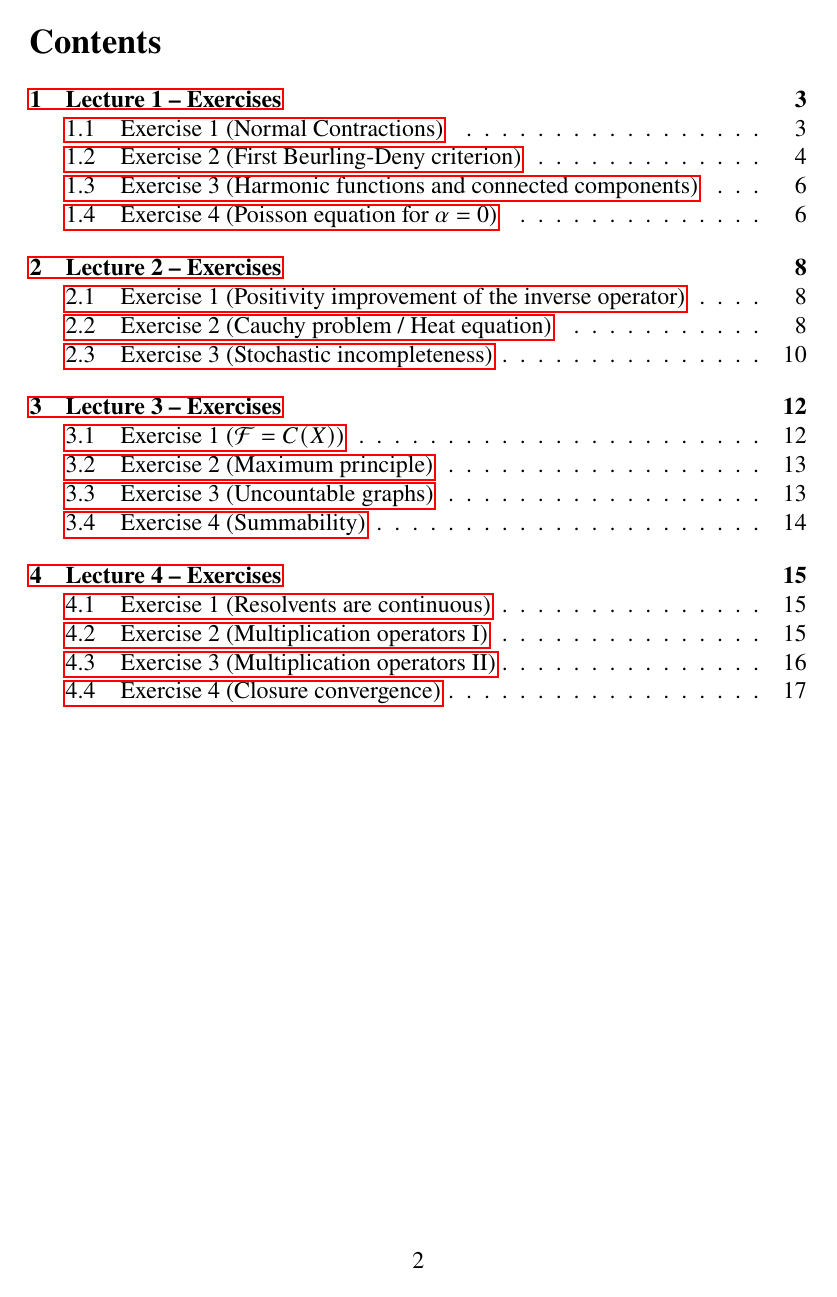
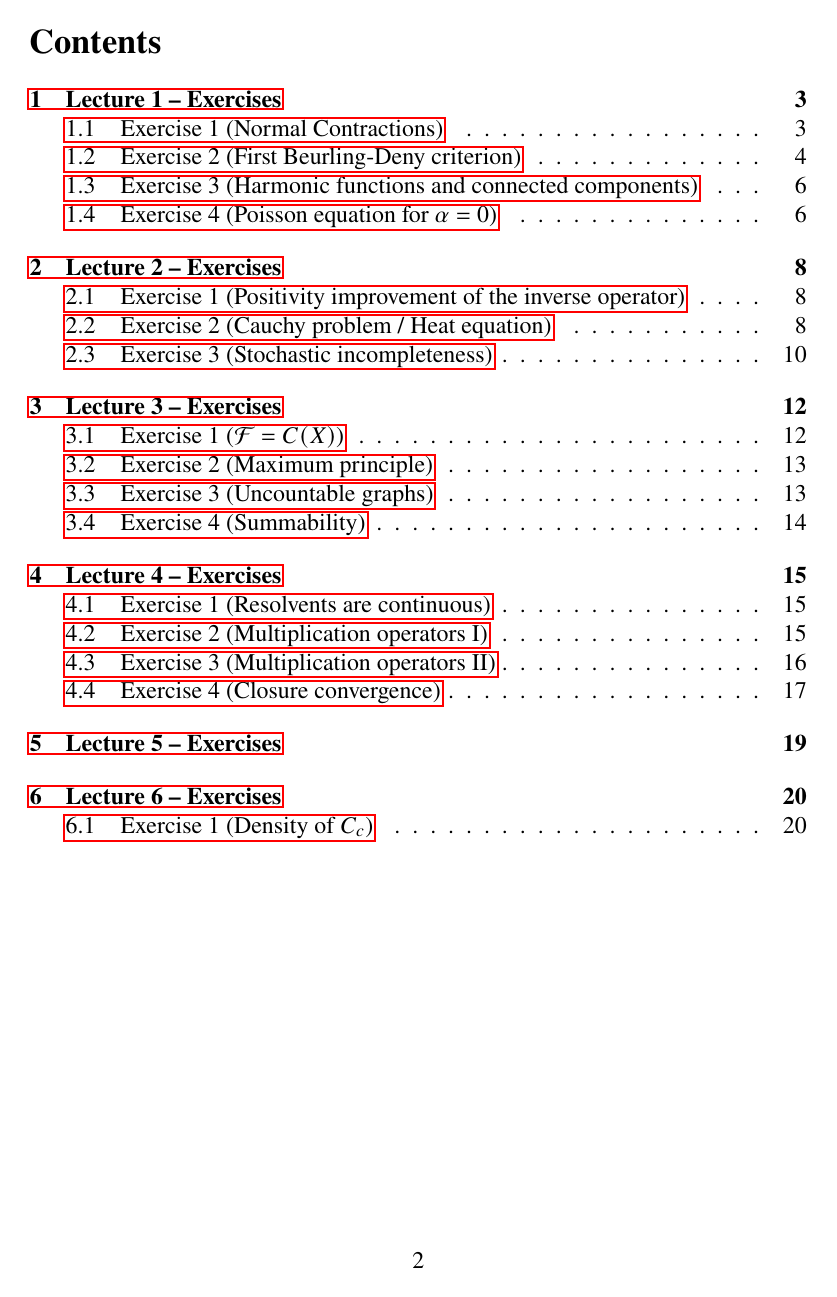
Before and after one commit to zeta-squared/ISEM26, a LaTeX problem sheet (exercises.tex, which reads lecture 1/lecture1.tex, lecture 2/lecture2.tex, lecture 3/lecture3.tex): page 2 of 18 before the commit and page 2 of 20 after it. The pictures show the PDF file exercises.pdf that the author committed with the source.

Commit message:
added tex file for lecture 5 and 6 exercises; replaced all instances of itemize environment with enumerate environment

```diff
--- a/exercises.tex
+++ b/exercises.tex
@@ -16,4 +16,8 @@ The following contains details statements of those results alluded to briefly in
 
 \include{lecture 4/lecture4.tex}
 
+\include{lecture 5/lecture5.tex}
+
+\include{lecture 6/lecture6.tex}
+
 \end{document}
--- a/lecture 1/lecture1.tex
+++ b/lecture 1/lecture1.tex
@@ -1,10 +1,10 @@
 \section{Lecture 1 -- Exercises}
 
 \subsection{Exercise 1 (Normal Contractions)}
-\begin{itemize}
-	\item [(a)]
+\begin{enumerate}[(a)]
+	\item
 		Show that the following maps from $\mathbb{R}$ to $\mathbb{R}$ are normal contractions:
-		\begin{itemize}
+		\begin{enumerate}
 			\item
 				$C_{+}:t\mapsto t\vee 0$
 			\item
@@ -98,25 +98,25 @@
 			\end{aligned}
 		\end{equation*}
 		Therefore if $a\leq 0\leq b$ then $C_{[a,b]}$ is a normal contraction.
-\end{itemize}
+\end{enumerate}
 
 \subsection{Exercise 2 (First Beurling-Deny criterion)}
 Let $X$ be a finite set and let $\mathcal{Q}$ be a symmetric bilinear form over $X$. For any $f\in C(X)$, let $f_{+}=f\vee 0$ bet the \textit{positive part} and let $f_{-}=(-f)\vee 0$ be the \textit{negative part} of $f$.
 
 Show the following equivalence:
-\begin{itemize}
-	\item [(i)]
+\begin{enumerate}[(i)]
+	\item
 		$\mathcal{Q}(|f|) \leq \mathcal{Q}(f)$ for all $f\in C(X)$.
-	\item [(ii)]
+	\item
 		$\mathcal{Q}(f_{+},f_{-}) \leq 0$ for all $f\in C(X)$.
-	\item [(iii)]
+	\item
 		$\mathcal{Q}(f\vee g) + \mathcal{Q}(f\wedge g) \leq \mathcal{Q}(f) + \mathcal{Q}(g)$ for all $f,g\in C(X)$.
-\end{itemize}
+\end{enumerate}
 and for $\mathcal{Q}$ positive show that this is also equivalent to:
-\begin{itemize}
-	\item [(iv)]
+\begin{enumerate}[(iv)]
+	\item
 		$\mathcal{Q}(f_{+}) \leq \mathcal{Q}(f)$ for all $f\in C(X)$.
-\end{itemize}
+\end{enumerate}
 
 \paragraph{Solution:}
 
--- a/lecture 2/lecture2.tex
+++ b/lecture 2/lecture2.tex
@@ -3,12 +3,12 @@
 \subsection{Exercise 1 (Positivity improvement of the inverse operator)}
 
 Let $X$ be a finite set and let $L$ be an injective operator on $C(X)$. Show that the following assertions are equivalent:
-\begin{itemize}
-	\item [(i)]
+\begin{enumerate}[(i)]
+	\item
 		The inverse operator $L^{-1}$ is positivity improving, i.e. for all $f\in C(X)$ such that $f\geq 0(\neq 0)$ we have $L^{-1}f>0$.
-	\item [(ii)]
+	\item
 		For each function $u\in C(X)$ satisfying the inequalities $\max_{X} u(x)\geq 0$ and $Lu\leq 0$, we have $u\equiv 0$.
-\end{itemize}
+\end{enumerate}
 
 \paragraph{Solution:}
 
@@ -21,25 +21,25 @@ For any $f\geq 0(\neq 0)$ we have by the injectivity of $L$ that there exists a
 \subsection{Exercise 2 (Cauchy problem / Heat equation)}
 
 Let $(X,m)$ be a finite measure space and let $L$ be a self-adjoint operator on $\ell^{2}(X,m)$ and for $t\geq 0$ let $e^{-tL}$ be defined via the spectral calulus.
-\begin{itemize}
-	\item [(a)]
+\begin{enumerate}[(a)]
+	\item
 		Show that for all $t\geq 0$,
 		\begin{equation*}
 			e^{-tL} = \sum_{n=0}^{\infty}\frac{-1}{n!}(-tL)^{n}
 		\end{equation*}
 		In particular, show that the sum is absolutely convergent with respect to the operator norm.
-	\item [(b)]
+	\item
 		Show that $\left\{e^{-tL} \colon t\geq 0\right\}$, equipped with the composition of operators, is an operator semigroup, i.e., $e^{0L}=I$ and $e^{(t+s)L}=e^{tL}e^{sL}$ for all $t,s\geq 0$ and $t\mapsto e^{-tL}f$ is continuously differentiable at $t=0$ for all $f\in\ell^{2}(X,m)$. Moreover, show that (in this finite dimensional case),
 		\begin{equation*}
 			\frac{d}{dt}e^{-tL} = -Le^{-tL} = -e^{tL}L
 		\end{equation*}
-	\item [(c)]
+	\item
 		Show that for all $f\in\ell^{2}(X,m)$, the function $t\mapsto \varphi_{t}:=e^{-tL}f$ is the unique solution of the equation,
 		\begin{equation*}
 			\frac{d}{dt}\varphi_{t} = -L\varphi_{t}, \quad \varphi_{0}=f
 		\end{equation*}
 		for all $t\geq 0$.
-\end{itemize}
+\end{enumerate}
 
 \paragraph{Solution:}
 
@@ -91,12 +91,12 @@ by the continuous differentiability of the map $t\mapsto e^{-tL}f$. The initial
 \subsection{Exercise 3 (Stochastic incompleteness)}
 
 Let $(b,c)$ be a connected graph over $(X,m)$ and let $L=L_{b,c,m}$ denote the associated Laplacian.
-\begin{itemize}
-	\item [(a)]
+\begin{enumerate}[(a)]
+	\item
 		Show that $e^{-tL}1<1$ for all $t>0$ if and only if $c\neq 0$.
-	\item [(b)]
+	\item
 		Show that if $e^{-tL}1<1$ for some $t>0$, then $e^{-tL}1<1$ for all $t>0$.
-\end{itemize}
+\end{enumerate}
 
 \paragraph{Solution:}
 
--- a/lecture 3/lecture3.tex
+++ b/lecture 3/lecture3.tex
@@ -58,12 +58,12 @@ as it is a finite sum. Hence, $C(X)=\mathcal{F}$.
 \subsection{Exercise 2 (Maximum principle)}
 
 Let $\mathcal{A}:C_{c}(X)\to C_{c}(X)$ be a symmetric linear operator, i.e., $\mathcal{A}\mathds{1}_{x}(y) = \mathcal{A}\mathds{1}_{y}(x)$ for all $x,y\in X$. Show the following equivalence:
-\begin{itemize}
-	\item [(i)]
+\begin{enumerate}[(i)]
+	\item
 		$\mathcal{A}=\mathcal{L}_{b,c}$ on $C_{c}(X)$ for a locally finite graph $(b,c)$ over $X$.
-	\item [(ii)]
+	\item
 		$\mathcal{A}$ satisfies a maximum principle.
-\end{itemize}
+\end{enumerate}
 
 \paragraph{(i)$\implies$(ii)}
 Suppose $f\in C_{c}(X)$ has a non-negative local maximum at $x$. Then,
--- a/lecture 4/lecture4.tex
+++ b/lecture 4/lecture4.tex
@@ -58,31 +58,31 @@ for all $f\in D(M_{u})$. Show the following statements.
 			\braket{g,M_{u}f} = \braket{M_{\overline{u}}g,f}
 		\end{equation*}
 		for all $f\in D(M_{u})$ and $g\in D(M_{u}^{*})$ so $M_{u}^{*} = M_{\overline{u}}$. Of course if $u$ is real-valued we have $\overline{u}=u$ and clearly $M_{u}$ is self-adjoint.
-	\item [(d)]
+	\item
 		If $u\in L^{\infty}(X,\mu)$ we can write,
 		\begin{equation*}
 			\|M_{u}f\|_{2} = \|uf\|_{2}\leq \|u\|_{\infty}\|f\|_{2} \quad \forall f\in L^{2}(X,\mu)
 		\end{equation*}
-\end{itemize}
+\end{enumerate}
 
 \subsection{Exercise 3 (Multiplication operators II)}
 
 Let $(X,\mu)$ be a $\sigma$-finite measure space and $M_{u}$ the multiplication operator for a measurable function $u:X\to\mathbb{C}$.
-\begin{itemize}
-	\item [(a)]
+\begin{enumerate}[(a)]
+	\item
 		The operator $M_{u}$ is self-adjoint if and only if the essential range of $u$ is contained in $\mathbb{R}$, which, in turn, holds if and only if $u$ is real-valued almost everywhere.
-	\item [(b)]
+	\item
 		The operator $M_{u}$ is bounded if and only if the essential range of $u$ is bounded, which, in turn, holds if and only if $u\in L^{\infty}(X,\mu)$. In this case,
 		\begin{equation*}
 			\|M_{u}\| = \|u\|_{\infty} = \sup\left\{|\lambda|\colon \lambda \text{ is in the essential range of }u\right\}
 		\end{equation*}
-	\item [(c)]
+	\item
 		$M_{u}=0$ holds if and only if the essential range of $u$ is $\{0\}$ which, in turn, holds if and only if $u=0$ holds almost everywhere.
-\end{itemize}
+\end{enumerate}
 
 \paragraph{Solution:}
-\begin{itemize}
-	\item [(a)]
+\begin{enumerate}[(a)]
+	\item
 		\begin{equation*}
 			\begin{aligned}
 				M_{u}\text{ self-adjoint} &\iff \int_{X}\overline{uf}f\,d\mu = \int_{X}\overline{f}uf\,d\mu \quad \forall f\in D(M_{u})\\
@@ -110,7 +110,7 @@ Let $(X,\mu)$ be a $\sigma$-finite measure space and $M_{u}$ the multiplication
 				&\iff \text{ess ran }u = \left\{0\right\}
 			\end{aligned}
 		\end{equation*}
-\end{itemize}
+\end{enumerate}
 
 \subsection{Exercise 4 (Closure convergence)}
 
--- /dev/null
+++ b/lecture 6/lecture6.tex
@@ -0,0 +1,3 @@
+\section{Lecture 6 -- Exercises}
+
+\subsection{Exercise 1 (Density of \texorpdfstring{$C_{c}$}))}
```
Also changed, not shown: lecture 5/lecture5.tex (added, +1 -0 lines), exercises.pdf, lecture 1/lecture1.tex (14 more changed lines), lecture 3/lecture3.tex (10 more changed lines), lecture 4/lecture4.tex (24 more changed lines), 10 other files.
